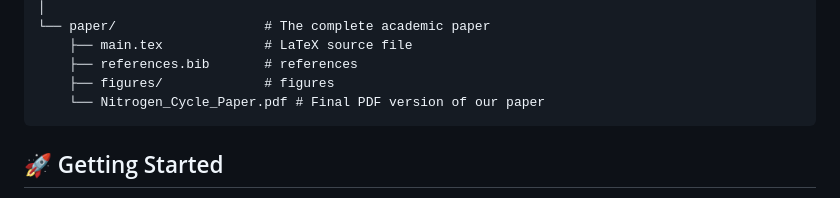
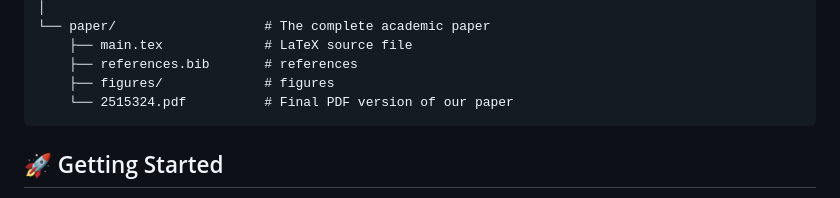
Before and after one commit to LUKEQ420/MCM-ICM-2025-E-Nitrogen-Cycling-Model, a Markdown page: README.md, the part around the change. Drawn GitHub-style.

````diff
--- a/README.md
+++ b/README.md
@@ -54,7 +54,7 @@ MCM-ICM-2025-E-Nitrogen-Cycling-Model/
     ├── main.tex             # LaTeX source file
     ├── references.bib       # references
     ├── figures/             # figures
-    └── Nitrogen_Cycle_Paper.pdf # Final PDF version of our paper
+    └── 2515324.pdf          # Final PDF version of our paper
 ```
 
 ## 🚀 Getting Started
````
